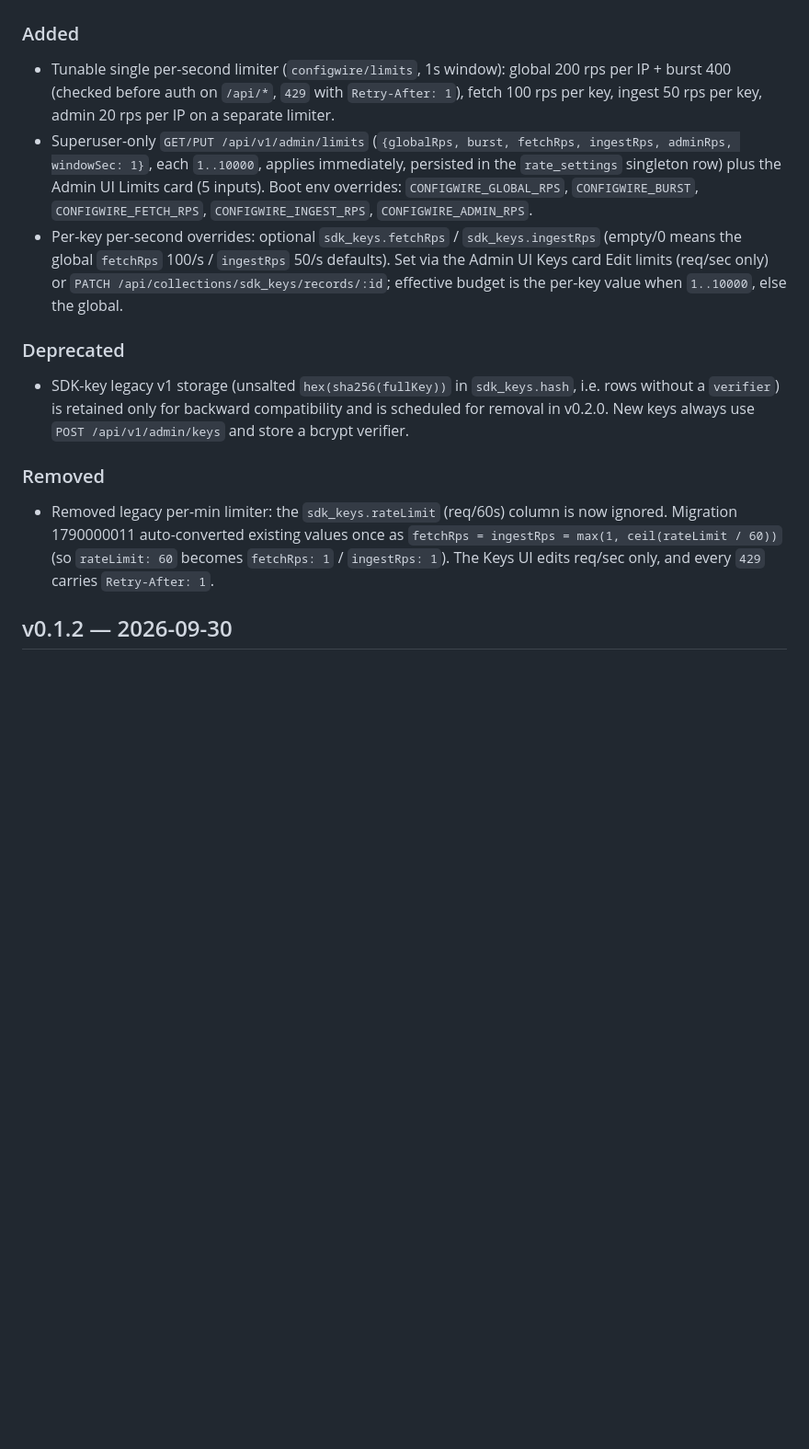
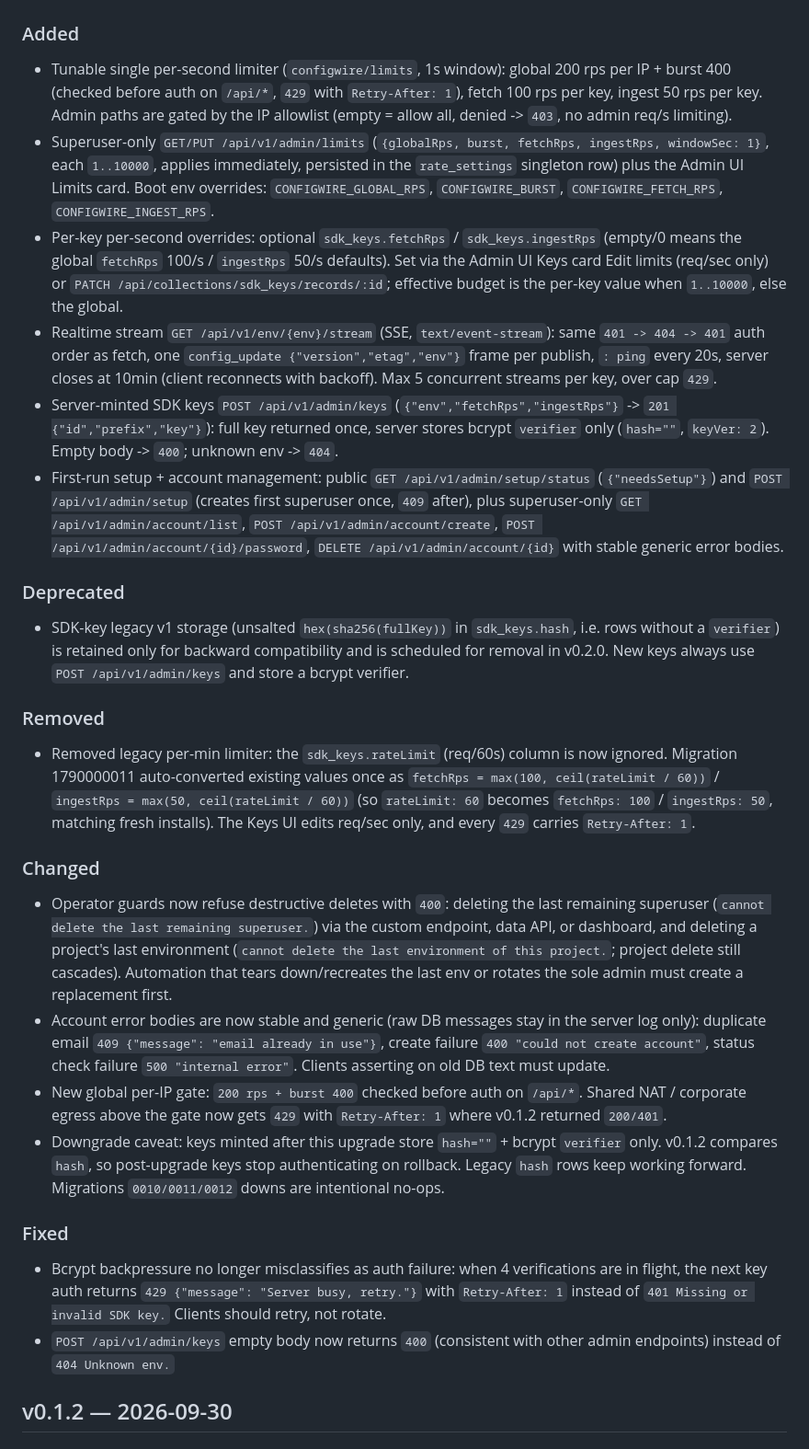
Before and after one commit to configwire/configwire, a Markdown page: CHANGELOG.md, the part around the change. Shown at 92% size. GitHub-like rendering; blank space fills up the shorter version.

Commit message:
docs(configwire): update changelog for upgrade safety

```diff
--- a/CHANGELOG.md
+++ b/CHANGELOG.md
@@ -10,20 +10,36 @@ All notable changes to the ConfigWire server (`configwire/`, image
 - Tunable single per-second limiter (`configwire/limits`, 1s window):
   global 200 rps per IP + burst 400 (checked before auth on `/api/*`,
   `429` with `Retry-After: 1`), fetch 100 rps per key, ingest 50 rps
-  per key, admin 20 rps per IP on a separate limiter.
+  per key. Admin paths are gated by the IP allowlist (empty = allow
+  all, denied -> `403`, no admin req/s limiting).
 - Superuser-only `GET/PUT /api/v1/admin/limits`
-  (`{globalRps, burst, fetchRps, ingestRps, adminRps, windowSec: 1}`,
+  (`{globalRps, burst, fetchRps, ingestRps, windowSec: 1}`,
   each `1..10000`, applies immediately, persisted in the
-  `rate_settings` singleton row) plus the Admin UI Limits card (5
-  inputs). Boot env overrides: `CONFIGWIRE_GLOBAL_RPS`,
-  `CONFIGWIRE_BURST`, `CONFIGWIRE_FETCH_RPS`, `CONFIGWIRE_INGEST_RPS`,
-  `CONFIGWIRE_ADMIN_RPS`.
+  `rate_settings` singleton row) plus the Admin UI Limits card.
+  Boot env overrides: `CONFIGWIRE_GLOBAL_RPS`,
+  `CONFIGWIRE_BURST`, `CONFIGWIRE_FETCH_RPS`, `CONFIGWIRE_INGEST_RPS`.
 - Per-key per-second overrides: optional `sdk_keys.fetchRps` /
   `sdk_keys.ingestRps` (empty/0 means the global `fetchRps` 100/s /
   `ingestRps` 50/s defaults). Set via the Admin UI Keys card Edit
   limits (req/sec only) or `PATCH /api/collections/sdk_keys/records/:id`;
   effective budget is the per-key value when `1..10000`, else the
    global.
+- Realtime stream `GET /api/v1/env/{env}/stream` (SSE,
+  `text/event-stream`): same `401 -> 404 -> 401` auth order as fetch,
+  one `config_update {"version","etag","env"}` frame per publish,
+  `: ping` every 20s, server closes at 10min (client reconnects with
+  backoff). Max 5 concurrent streams per key, over cap `429`.
+- Server-minted SDK keys `POST /api/v1/admin/keys`
+  (`{"env","fetchRps","ingestRps"}` -> `201 {"id","prefix","key"}`):
+  full key returned once, server stores bcrypt `verifier` only
+  (`hash=""`, `keyVer: 2`). Empty body -> `400`; unknown env -> `404`.
+- First-run setup + account management: public
+  `GET /api/v1/admin/setup/status` (`{"needsSetup"}`) and
+  `POST /api/v1/admin/setup` (creates first superuser once, `409` after),
+  plus superuser-only `GET /api/v1/admin/account/list`,
+  `POST /api/v1/admin/account/create`,
+  `POST /api/v1/admin/account/{id}/password`,
+  `DELETE /api/v1/admin/account/{id}` with stable generic error bodies.
 
 ### Deprecated
 
@@ -36,9 +52,41 @@ All notable changes to the ConfigWire server (`configwire/`, image
 
 - Removed legacy per-min limiter: the `sdk_keys.rateLimit` (req/60s)
   column is now ignored. Migration 1790000011 auto-converted existing
-  values once as `fetchRps = ingestRps = max(1, ceil(rateLimit / 60))`
-  (so `rateLimit: 60` becomes `fetchRps: 1` / `ingestRps: 1`). The
-  Keys UI edits req/sec only, and every `429` carries `Retry-After: 1`.
+  values once as `fetchRps = max(100, ceil(rateLimit / 60))` /
+  `ingestRps = max(50, ceil(rateLimit / 60))` (so `rateLimit: 60`
+  becomes `fetchRps: 100` / `ingestRps: 50`, matching fresh installs).
+  The Keys UI edits req/sec only, and every `429` carries `Retry-After: 1`.
+
+### Changed
+
+- Operator guards now refuse destructive deletes with `400`: deleting
+  the last remaining superuser (`cannot delete the last remaining
+  superuser.`) via the custom endpoint, data API, or dashboard, and
+  deleting a project's last environment (`cannot delete the last
+  environment of this project.`; project delete still cascades).
+  Automation that tears down/recreates the last env or rotates the sole
+  admin must create a replacement first.
+- Account error bodies are now stable and generic (raw DB messages stay
+  in the server log only): duplicate email `409 {"message": "email
+  already in use"}`, create failure `400 "could not create account"`,
+  status check failure `500 "internal error"`. Clients asserting on old
+  DB text must update.
+- New global per-IP gate: `200 rps + burst 400` checked before auth on
+  `/api/*`. Shared NAT / corporate egress above the gate now gets `429`
+  with `Retry-After: 1` where v0.1.2 returned `200/401`.
+- Downgrade caveat: keys minted after this upgrade store `hash=""` +
+  bcrypt `verifier` only. v0.1.2 compares `hash`, so post-upgrade keys
+  stop authenticating on rollback. Legacy `hash` rows keep working
+  forward. Migrations `0010/0011/0012` downs are intentional no-ops.
+
+### Fixed
+
+- Bcrypt backpressure no longer misclassifies as auth failure: when 4
+  verifications are in flight, the next key auth returns `429
+  {"message": "Server busy, retry."}` with `Retry-After: 1` instead of
+  `401 Missing or invalid SDK key.` Clients should retry, not rotate.
+- `POST /api/v1/admin/keys` empty body now returns `400` (consistent
+  with other admin endpoints) instead of `404 Unknown env.`
 
 ## v0.1.2 — 2026-09-30
 
```
